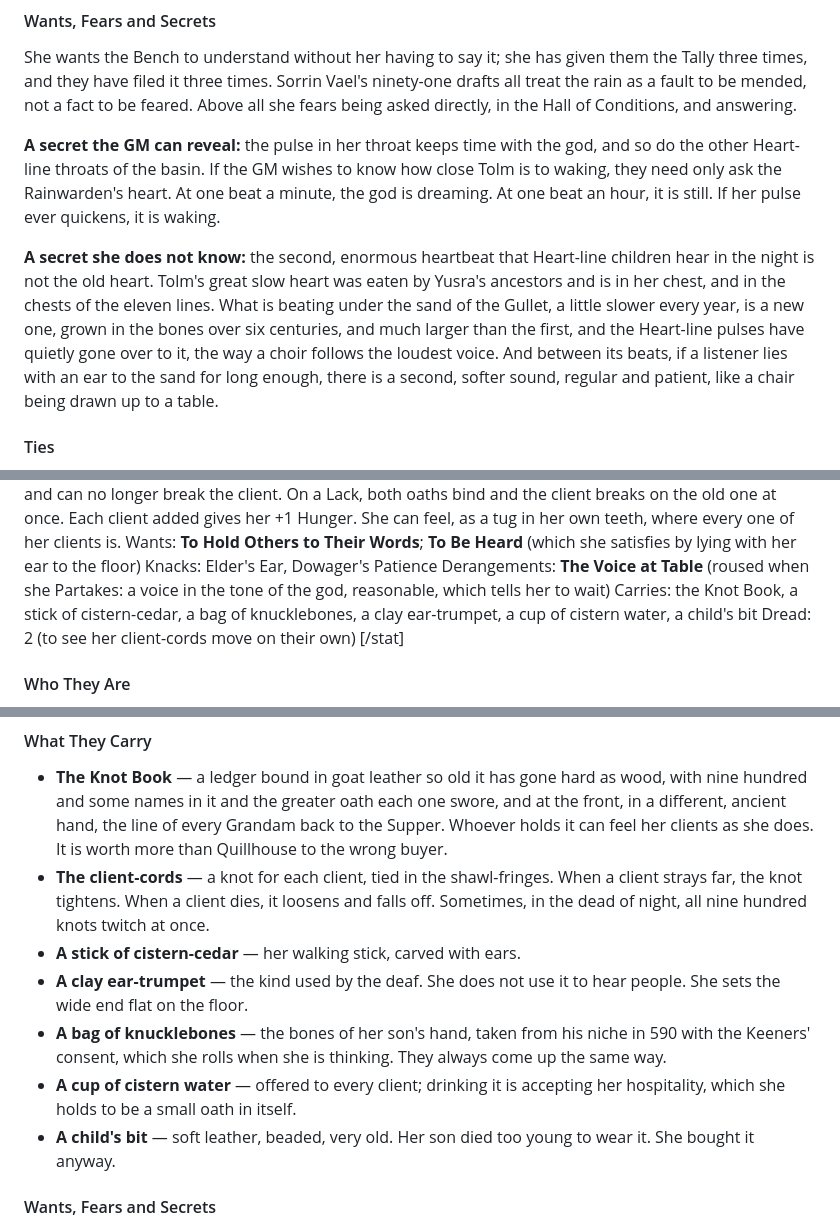
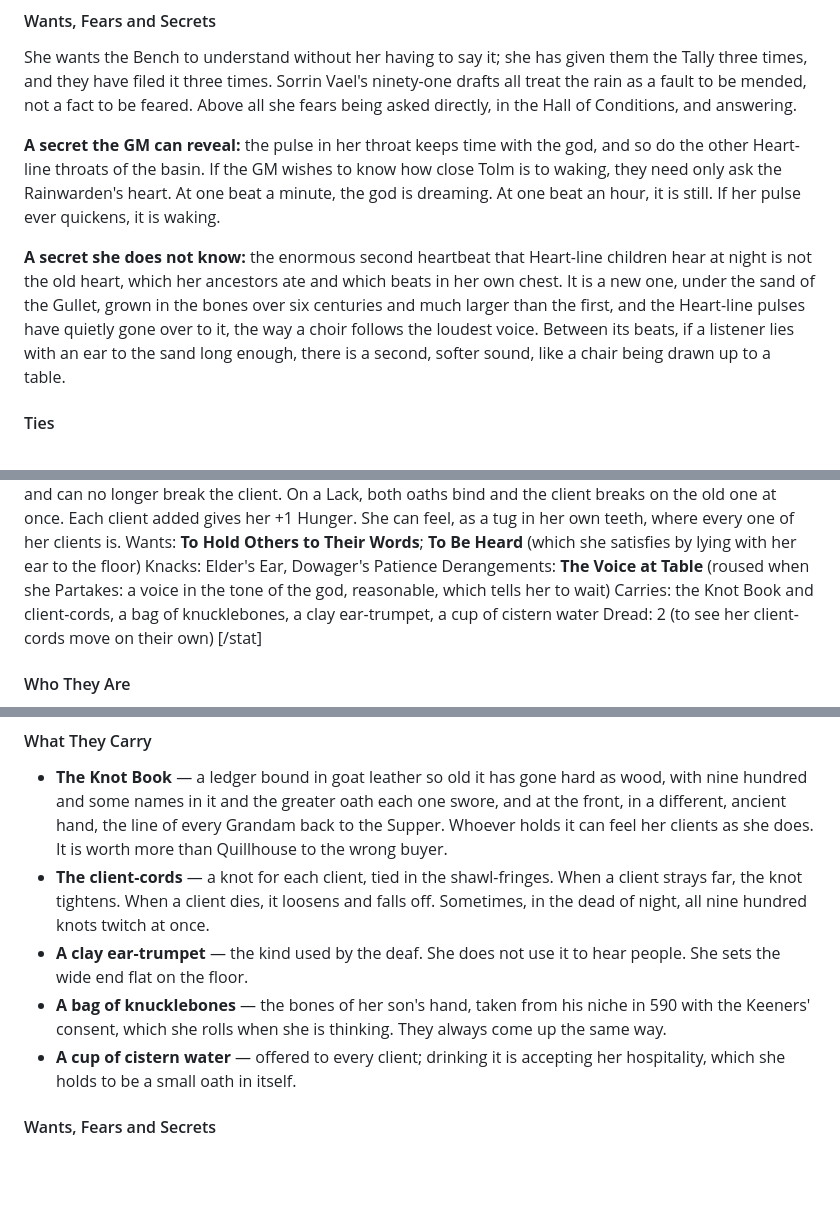
Before and after one commit to lucylothiansp-code/newgame, a Markdown page: book2/25b_oathen.md, 3 parts joined by grey strips. Rendered like a GitHub page; blank space fills up the shorter version.

Commit message:
Seven Tables: Sallowreach cast B; in-progress drafts
Co-Authored-By: Claude Opus 5.5 <noreply@anthropic.com>
Claude-Session: https://claude.ai/code/session_01LxRtYhD2YZKxfEuTBdW7Um

```diff
--- a/book2/25b_oathen.md
+++ b/book2/25b_oathen.md
@@ -229,7 +229,7 @@ She wants the Bench to understand without her having to say it; she has given th
 
 **A secret the GM can reveal:** the pulse in her throat keeps time with the god, and so do the other Heart-line throats of the basin. If the GM wishes to know how close Tolm is to waking, they need only ask the Rainwarden's heart. At one beat a minute, the god is dreaming. At one beat an hour, it is still. If her pulse ever quickens, it is waking.
 
-**A secret she does not know:** the second, enormous heartbeat that Heart-line children hear in the night is not the old heart. Tolm's great slow heart was eaten by Yusra's ancestors and is in her chest, and in the chests of the eleven lines. What is beating under the sand of the Gullet, a little slower every year, is a new one, grown in the bones over six centuries, and much larger than the first, and the Heart-line pulses have quietly gone over to it, the way a choir follows the loudest voice. And between its beats, if a listener lies with an ear to the sand for long enough, there is a second, softer sound, regular and patient, like a chair being drawn up to a table.
+**A secret she does not know:** the enormous second heartbeat that Heart-line children hear at night is not the old heart, which her ancestors ate and which beats in her own chest. It is a new one, under the sand of the Gullet, grown in the bones over six centuries and much larger than the first, and the Heart-line pulses have quietly gone over to it, the way a choir follows the loudest voice. Between its beats, if a listener lies with an ear to the sand long enough, there is a second, softer sound, like a chair being drawn up to a table.
 
 #### Ties
 
@@ -272,7 +272,7 @@ Gifts: **Hold to It** (the Appetite) and **Say So** (the Course). **The Greater
 Wants: **To Hold Others to Their Words**; **To Be Heard** (which she satisfies by lying with her ear to the floor)
 Knacks: Elder's Ear, Dowager's Patience
 Derangements: **The Voice at Table** (roused when she Partakes: a voice in the tone of the god, reasonable, which tells her to wait)
-Carries: the Knot Book, a stick of cistern-cedar, a bag of knucklebones, a clay ear-trumpet, a cup of cistern water, a child's bit
+Carries: the Knot Book and client-cords, a bag of knucklebones, a clay ear-trumpet, a cup of cistern water
 Dread: 2 (to see her client-cords move on their own)
 [/stat]
 
@@ -298,11 +298,9 @@ The Bench calls the Greater Word heresy, but nine hundred clients include two Be
 
 - **The Knot Book** — a ledger bound in goat leather so old it has gone hard as wood, with nine hundred and some names in it and the greater oath each one swore, and at the front, in a different, ancient hand, the line of every Grandam back to the Supper. Whoever holds it can feel her clients as she does. It is worth more than Quillhouse to the wrong buyer.
 - **The client-cords** — a knot for each client, tied in the shawl-fringes. When a client strays far, the knot tightens. When a client dies, it loosens and falls off. Sometimes, in the dead of night, all nine hundred knots twitch at once.
-- **A stick of cistern-cedar** — her walking stick, carved with ears.
 - **A clay ear-trumpet** — the kind used by the deaf. She does not use it to hear people. She sets the wide end flat on the floor.
 - **A bag of knucklebones** — the bones of her son's hand, taken from his niche in 590 with the Keeners' consent, which she rolls when she is thinking. They always come up the same way.
 - **A cup of cistern water** — offered to every client; drinking it is accepting her hospitality, which she holds to be a small oath in itself.
-- **A child's bit** — soft leather, beaded, very old. Her son died too young to wear it. She bought it anyway.
 
 #### Wants, Fears and Secrets
 
```
Also changed, not shown: other parts of book2/25b_oathen.md (+8 -17 lines).
